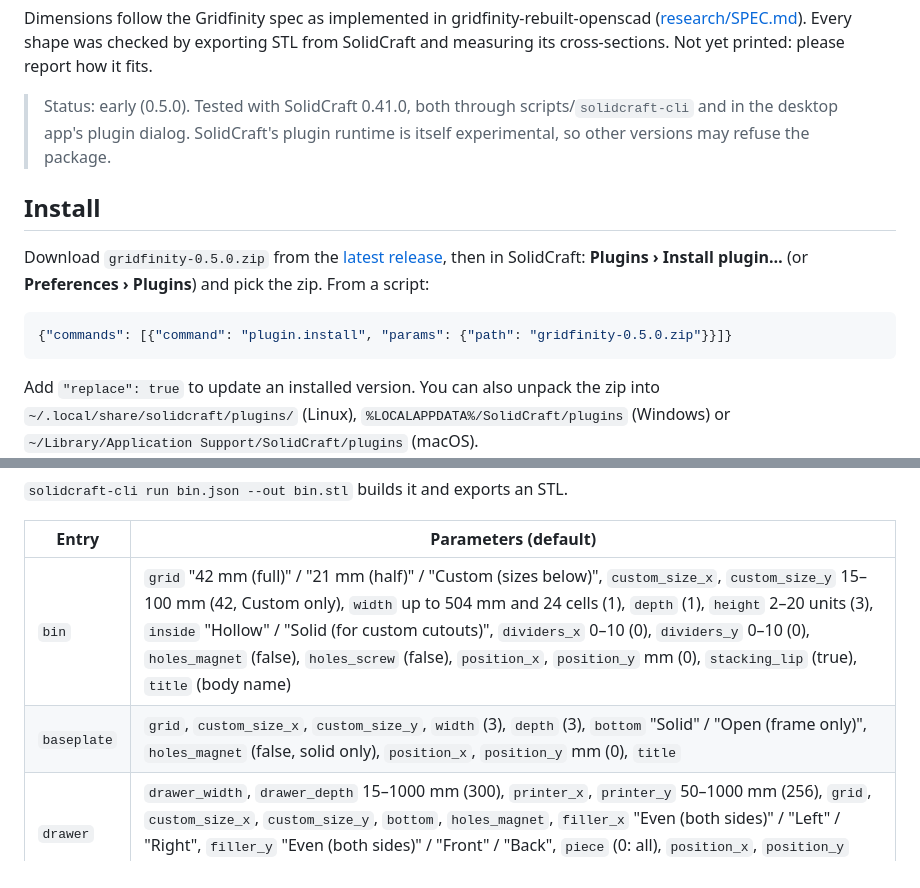
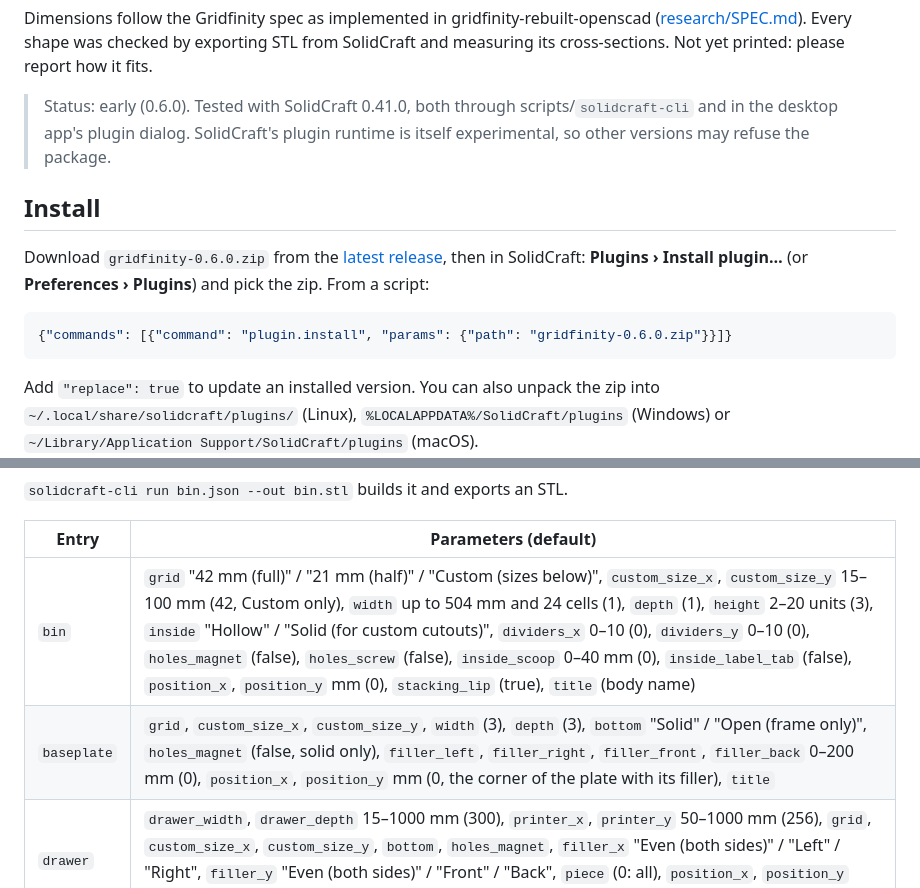
Before and after one commit to belikh/gridfinity-solidcraft, a Markdown page: README.md, 2 parts joined by grey strips. GitHub-like rendering.

````diff
--- a/README.md
+++ b/README.md
@@ -50,16 +64,16 @@ Dimensions follow the Gridfinity spec as implemented in gridfinity-rebuilt-opens
 ([research/SPEC.md](research/SPEC.md)). Every shape was checked by exporting STL from SolidCraft and
 measuring its cross-sections. Not yet printed: please report how it fits.
 
-> Status: early (0.5.0). Tested with SolidCraft 0.41.0, both through scripts/`solidcraft-cli` and in
+> Status: early (0.6.0). Tested with SolidCraft 0.41.0, both through scripts/`solidcraft-cli` and in
 > the desktop app's plugin dialog. SolidCraft's plugin runtime is itself experimental, so other
 > versions may refuse the package.
 
 ## Install
-Download `gridfinity-0.5.0.zip` from the [latest release](../../releases/latest), then in SolidCraft:
+Download `gridfinity-0.6.0.zip` from the [latest release](../../releases/latest), then in SolidCraft:
 **Plugins › Install plugin…** (or **Preferences › Plugins**) and pick the zip. From a script:
 
 ```json
-{"commands": [{"command": "plugin.install", "params": {"path": "gridfinity-0.5.0.zip"}}]}
+{"commands": [{"command": "plugin.install", "params": {"path": "gridfinity-0.6.0.zip"}}]}
 ```
 
 Add `"replace": true` to update an installed version. You can also unpack the zip into
@@ -106,8 +120,8 @@ run an entry with that hash ([examples/](examples/)).
 
 | Entry | Parameters (default) |
 |---|---|
-| `bin` | `grid` "42 mm (full)" / "21 mm (half)" / "Custom (sizes below)", `custom_size_x`, `custom_size_y` 15–100 mm (42, Custom only), `width` up to 504 mm and 24 cells (1), `depth` (1), `height` 2–20 units (3), `inside` "Hollow" / "Solid (for custom cutouts)", `dividers_x` 0–10 (0), `dividers_y` 0–10 (0), `holes_magnet` (false), `holes_screw` (false), `position_x`, `position_y` mm (0), `stacking_lip` (true), `title` (body name) |
-| `baseplate` | `grid`, `custom_size_x`, `custom_size_y`, `width` (3), `depth` (3), `bottom` "Solid" / "Open (frame only)", `holes_magnet` (false, solid only), `position_x`, `position_y` mm (0), `title` |
+| `bin` | `grid` "42 mm (full)" / "21 mm (half)" / "Custom (sizes below)", `custom_size_x`, `custom_size_y` 15–100 mm (42, Custom only), `width` up to 504 mm and 24 cells (1), `depth` (1), `height` 2–20 units (3), `inside` "Hollow" / "Solid (for custom cutouts)", `dividers_x` 0–10 (0), `dividers_y` 0–10 (0), `holes_magnet` (false), `holes_screw` (false), `inside_scoop` 0–40 mm (0), `inside_label_tab` (false), `position_x`, `position_y` mm (0), `stacking_lip` (true), `title` (body name) |
+| `baseplate` | `grid`, `custom_size_x`, `custom_size_y`, `width` (3), `depth` (3), `bottom` "Solid" / "Open (frame only)", `holes_magnet` (false, solid only), `filler_left`, `filler_right`, `filler_front`, `filler_back` 0–200 mm (0), `position_x`, `position_y` mm (0, the corner of the plate with its filler), `title` |
 | `drawer` | `drawer_width`, `drawer_depth` 15–1000 mm (300), `printer_x`, `printer_y` 50–1000 mm (256), `grid`, `custom_size_x`, `custom_size_y`, `bottom`, `holes_magnet`, `filler_x` "Even (both sides)" / "Left" / "Right", `filler_y` "Even (both sides)" / "Front" / "Back", `piece` (0: all), `position_x`, `position_y` mm (0), `title` |
 
 Scripts may also say `"full"` / `"half"` / `"custom"` / `"open"` and use the older names `magnets`, `screws`, `name` and `origin: [x, y]`.
````
Also changed, not shown: other parts of README.md (+15 -1 lines), docs/images/baseplate-filler.png (added), docs/images/bin-scoop-label.png (added), docs/images/bin-scoop-section.png (added), docs/images/dialog-filler.png (added), 6 other files.
